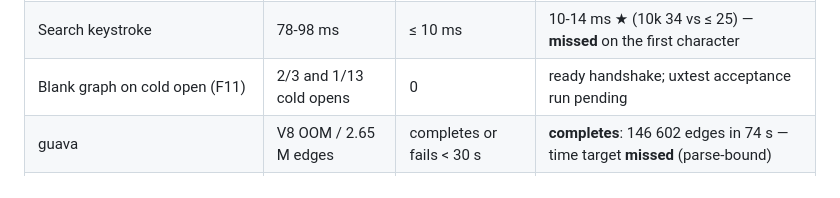
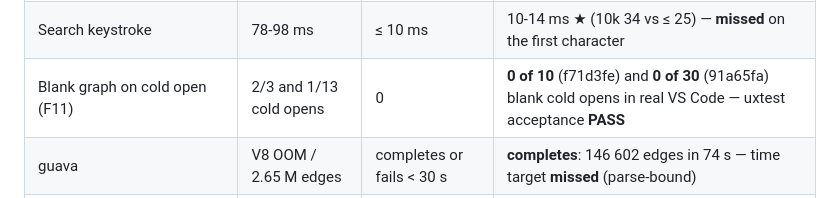
Before and after one commit to thraenbe/cograph, a Markdown page: .ai/plans/perf.md, the part around the change. GitHub-like rendering.

Commit message:
docs(perf): F11 acceptance result (0/10 and 0/30 blank cold opens)
Co-Authored-By: Claude Fable 5.1 <noreply@anthropic.com>

```diff
--- a/.ai/plans/perf.md
+++ b/.ai/plans/perf.md
@@ -638,7 +638,7 @@ panel) → round 2.
 | Pan/zoom, all expanded (W3b gate ≥ 45 @3k, ≥ 30 @10k) | 14 / 4.7 fps | gate | **56.6 / 41.9 fps ★**, pan- or zoom-only 57-67; fmt 3.9 → 65 |
 | Slider reheat → all frames moving (F7) | 10.6 s | — | **89 ms** |
 | Search keystroke | 78-98 ms | ≤ 10 ms | 10-14 ms ★ (10k 34 vs ≤ 25) — **missed** on the first character |
-| Blank graph on cold open (F11) | 2/3 and 1/13 cold opens | 0 | ready handshake; uxtest acceptance run pending |
+| Blank graph on cold open (F11) | 2/3 and 1/13 cold opens | 0 | **0 of 10** (f71d3fe) and **0 of 30** (91a65fa) blank cold opens in real VS Code — uxtest acceptance **PASS** |
 | guava | V8 OOM / 2.65 M edges | completes or fails < 30 s | **completes**: 146 602 edges in 74 s — time target **missed** (parse-bound) |
 | workers off == today · stale positions never paint | — | yes | ✔ same functions by reference · ✔ unit-tested |
 
```
